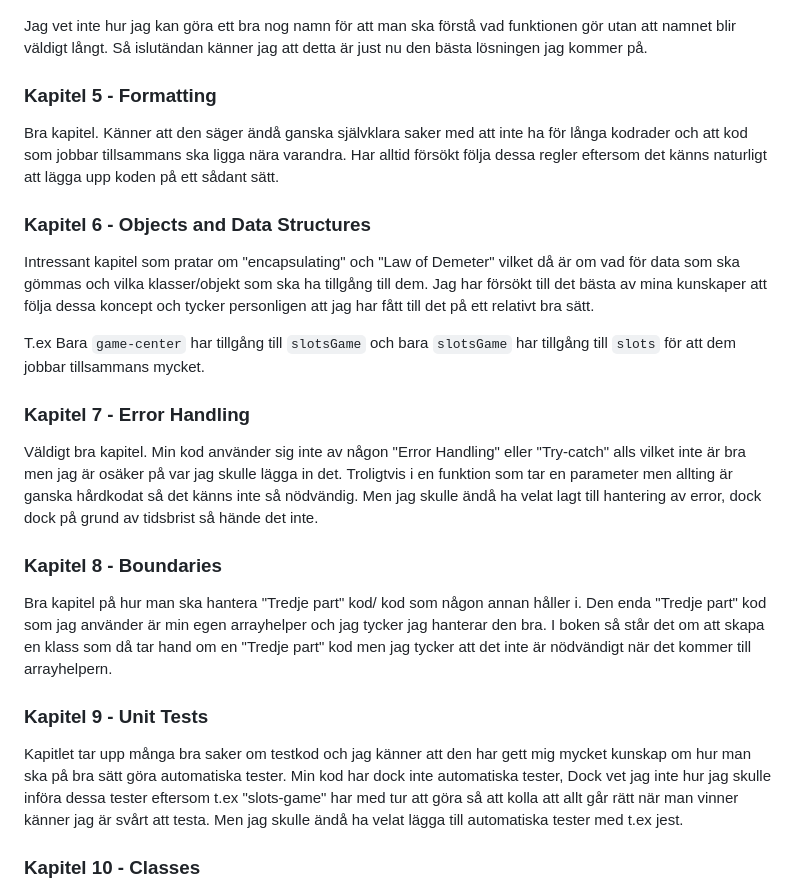
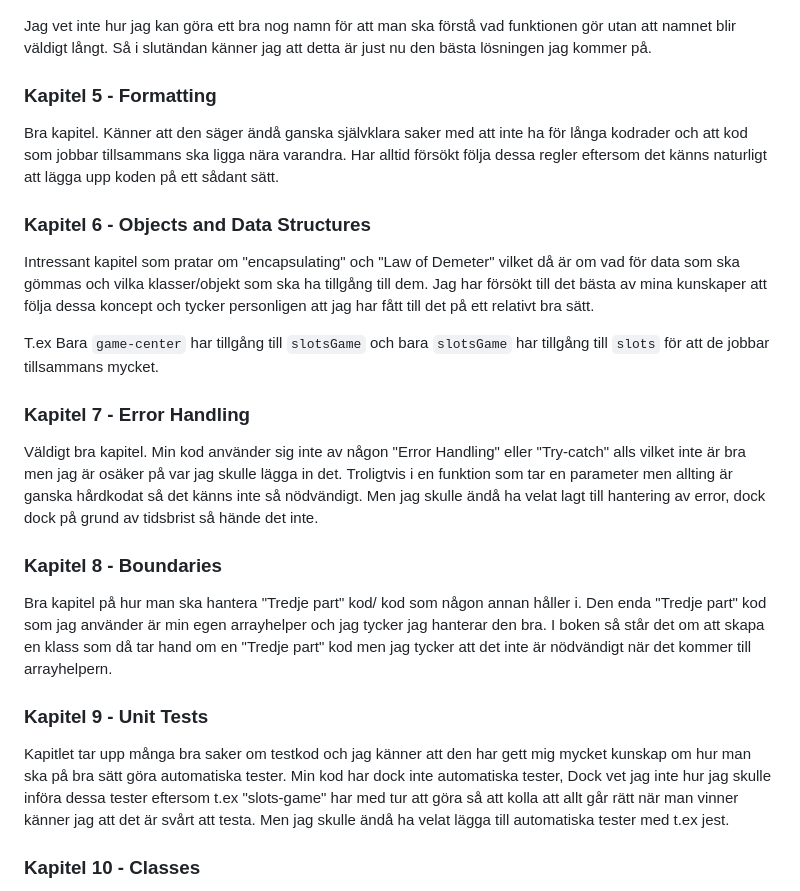
Before and after one commit to jackanlnu/1DV610-L3, a Markdown page: docs/reflection.md, the part around the change. Rendered like a GitHub page.

Commit message:
Small fix in reflection.md

```diff
--- a/docs/reflection.md
+++ b/docs/reflection.md
@@ -31,7 +31,7 @@ I L3 har jag försökt att ha beskrivande namn och "Clean code" för att då int
 
 [![checkFrequency](imgs/checkFrequency.png)](imgs/checkFrequency.png)
 
-Jag vet inte hur jag kan göra ett bra nog namn för att man ska förstå vad funktionen gör utan att namnet blir väldigt långt. Så islutändan känner jag att detta är just nu den bästa lösningen jag kommer på.
+Jag vet inte hur jag kan göra ett bra nog namn för att man ska förstå vad funktionen gör utan att namnet blir väldigt långt. Så i slutändan känner jag att detta är just nu den bästa lösningen jag kommer på.
 
 ### Kapitel 5 - Formatting
 
@@ -40,16 +40,16 @@ Bra kapitel. Känner att den säger ändå ganska självklara saker med att inte
 ### Kapitel 6 - Objects and Data Structures
 Intressant kapitel som pratar om "encapsulating" och "Law of Demeter" vilket då är om vad för data som ska gömmas och vilka klasser/objekt som ska ha tillgång  till dem. Jag har försökt till det bästa av mina kunskaper att följa dessa koncept och tycker personligen att jag har fått till det på ett relativt bra sätt.
 
-T.ex Bara ``game-center`` har tillgång till ``slotsGame`` och bara ``slotsGame`` har tillgång till ``slots`` för att dem jobbar tillsammans mycket.
+T.ex Bara ``game-center`` har tillgång till ``slotsGame`` och bara ``slotsGame`` har tillgång till ``slots`` för att de jobbar tillsammans mycket.
 
 ### Kapitel 7 - Error Handling
-Väldigt bra kapitel. Min kod använder sig inte av någon "Error Handling" eller "Try-catch" alls vilket inte är bra men jag är osäker på var jag skulle lägga in det. Troligtvis i en funktion som tar en parameter men allting är ganska hårdkodat så det känns inte så nödvändig. Men jag skulle ändå ha velat lagt till hantering av error, dock dock på grund av tidsbrist så hände det inte.
+Väldigt bra kapitel. Min kod använder sig inte av någon "Error Handling" eller "Try-catch" alls vilket inte är bra men jag är osäker på var jag skulle lägga in det. Troligtvis i en funktion som tar en parameter men allting är ganska hårdkodat så det känns inte så nödvändigt. Men jag skulle ändå ha velat lagt till hantering av error, dock dock på grund av tidsbrist så hände det inte.
 
 ### Kapitel 8 - Boundaries
 Bra kapitel på hur man ska hantera "Tredje part" kod/ kod som någon annan håller i. Den enda "Tredje part" kod som jag använder är min egen arrayhelper och jag tycker jag hanterar den bra. I boken så står det om att skapa en klass som då tar hand om en "Tredje part" kod men jag tycker att det inte är nödvändigt när det kommer till arrayhelpern.
 
 ### Kapitel 9 - Unit Tests
-Kapitlet tar upp många bra saker om testkod och jag känner att den har gett mig mycket kunskap om hur man ska på bra sätt göra automatiska tester. Min kod har dock inte automatiska tester, Dock vet jag inte hur jag skulle införa dessa tester eftersom t.ex "slots-game" har med tur att göra så att kolla att allt går rätt när man vinner känner jag är svårt att testa. Men jag skulle ändå ha velat lägga till automatiska tester med t.ex jest.
+Kapitlet tar upp många bra saker om testkod och jag känner att den har gett mig mycket kunskap om hur man ska på bra sätt göra automatiska tester. Min kod har dock inte automatiska tester, Dock vet jag inte hur jag skulle införa dessa tester eftersom t.ex "slots-game" har med tur att göra så att kolla att allt går rätt när man vinner känner jag att det är svårt att testa. Men jag skulle ändå ha velat lägga till automatiska tester med t.ex jest.
 
 ### Kapitel 10 - Classes
 
```
